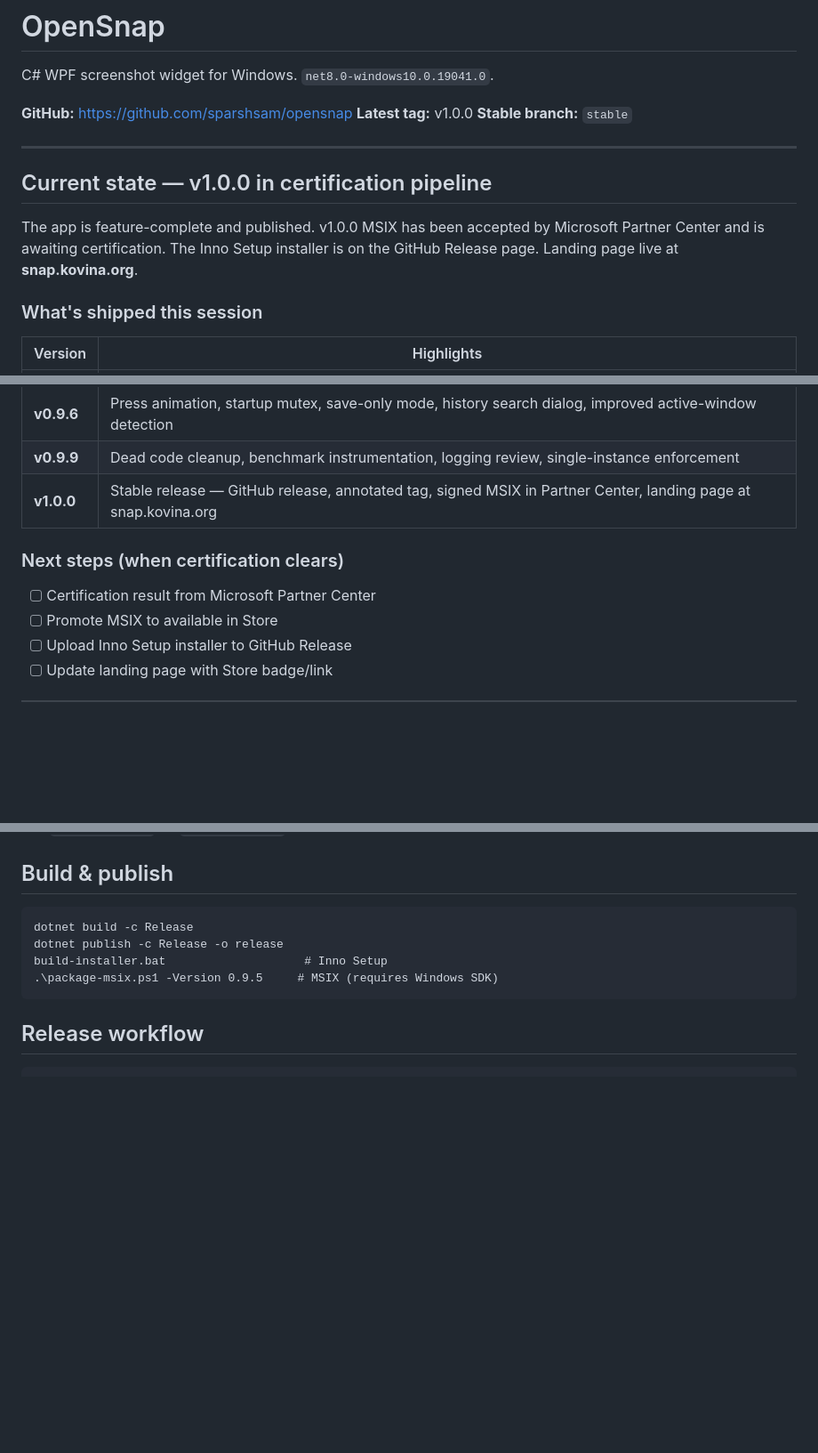
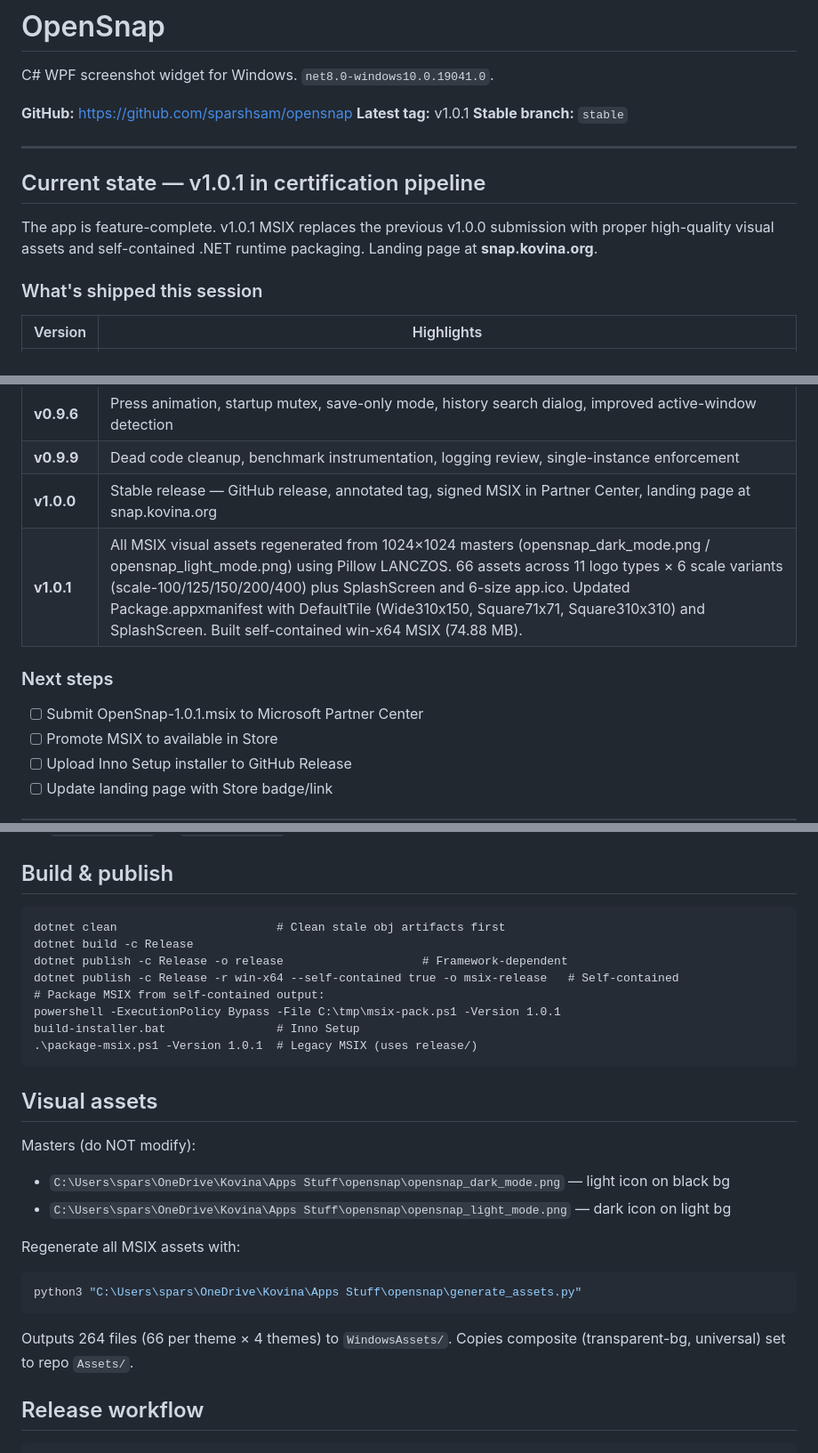
Before and after one commit to sparshsam/opensnap, a Markdown page: CLAUDE.md, 3 parts joined by grey strips. Shown at 89% size. Drawn GitHub-style; blank space fills up the shorter version.

````diff
--- a/CLAUDE.md
+++ b/CLAUDE.md
@@ -3,16 +3,16 @@
 C# WPF screenshot widget for Windows. `net8.0-windows10.0.19041.0`.
 
 **GitHub:** https://github.com/sparshsam/opensnap
-**Latest tag:** v1.0.0
+**Latest tag:** v1.0.1
 **Stable branch:** `stable`
 
 ---
 
-## Current state — v1.0.0 in certification pipeline
+## Current state — v1.0.1 in certification pipeline
 
-The app is feature-complete and published. v1.0.0 MSIX has been accepted by Microsoft
-Partner Center and is awaiting certification. The Inno Setup installer is on the
-GitHub Release page. Landing page live at **snap.kovina.org**.
+The app is feature-complete. v1.0.1 MSIX replaces the previous v1.0.0 submission
+with proper high-quality visual assets and self-contained .NET runtime packaging.
+Landing page at **snap.kovina.org**.
 
 ### What's shipped this session
 
@@ -25,10 +25,11 @@ GitHub Release page. Landing page live at **snap.kovina.org**.
 | **v0.9.6** | Press animation, startup mutex, save-only mode, history search dialog, improved active-window detection |
 | **v0.9.9** | Dead code cleanup, benchmark instrumentation, logging review, single-instance enforcement |
 | **v1.0.0** | Stable release — GitHub release, annotated tag, signed MSIX in Partner Center, landing page at snap.kovina.org |
+| **v1.0.1** | All MSIX visual assets regenerated from 1024×1024 masters (opensnap_dark_mode.png / opensnap_light_mode.png) using Pillow LANCZOS. 66 assets across 11 logo types × 6 scale variants (scale-100/125/150/200/400) plus SplashScreen and 6-size app.ico. Updated Package.appxmanifest with DefaultTile (Wide310x150, Square71x71, Square310x310) and SplashScreen. Built self-contained win-x64 MSIX (74.88 MB). |
 
-### Next steps (when certification clears)
+### Next steps
 
-- [ ] Certification result from Microsoft Partner Center
+- [ ] Submit OpenSnap-1.0.1.msix to Microsoft Partner Center
 - [ ] Promote MSIX to available in Store
 - [ ] Upload Inno Setup installer to GitHub Release
 - [ ] Update landing page with Store badge/link
@@ -100,11 +102,28 @@ GitHub Release page. Landing page live at **snap.kovina.org**.
 ## Build & publish
 
 ```cmd
+dotnet clean                       # Clean stale obj artifacts first
 dotnet build -c Release
-dotnet publish -c Release -o release
-build-installer.bat                    # Inno Setup
-.\package-msix.ps1 -Version 0.9.5     # MSIX (requires Windows SDK)
+dotnet publish -c Release -o release                    # Framework-dependent
+dotnet publish -c Release -r win-x64 --self-contained true -o msix-release   # Self-contained
+# Package MSIX from self-contained output:
+powershell -ExecutionPolicy Bypass -File C:\tmp\msix-pack.ps1 -Version 1.0.1
+build-installer.bat                # Inno Setup
+.\package-msix.ps1 -Version 1.0.1  # Legacy MSIX (uses release/)
 ```
+
+## Visual assets
+
+Masters (do NOT modify):
+- `C:\Users\spars\OneDrive\Kovina\Apps Stuff\opensnap\opensnap_dark_mode.png` — light icon on black bg
+- `C:\Users\spars\OneDrive\Kovina\Apps Stuff\opensnap\opensnap_light_mode.png` — dark icon on light bg
+
+Regenerate all MSIX assets with:
+```bash
+python3 "C:\Users\spars\OneDrive\Kovina\Apps Stuff\opensnap\generate_assets.py"
+```
+Outputs 264 files (66 per theme × 4 themes) to `WindowsAssets/`. Copies composite
+(transparent-bg, universal) set to repo `Assets/`.
 
 ## Release workflow
 
````
Also changed, not shown: other parts of CLAUDE.md (+6 -2 lines), AGENTS.md (added, +46 -0 lines).
